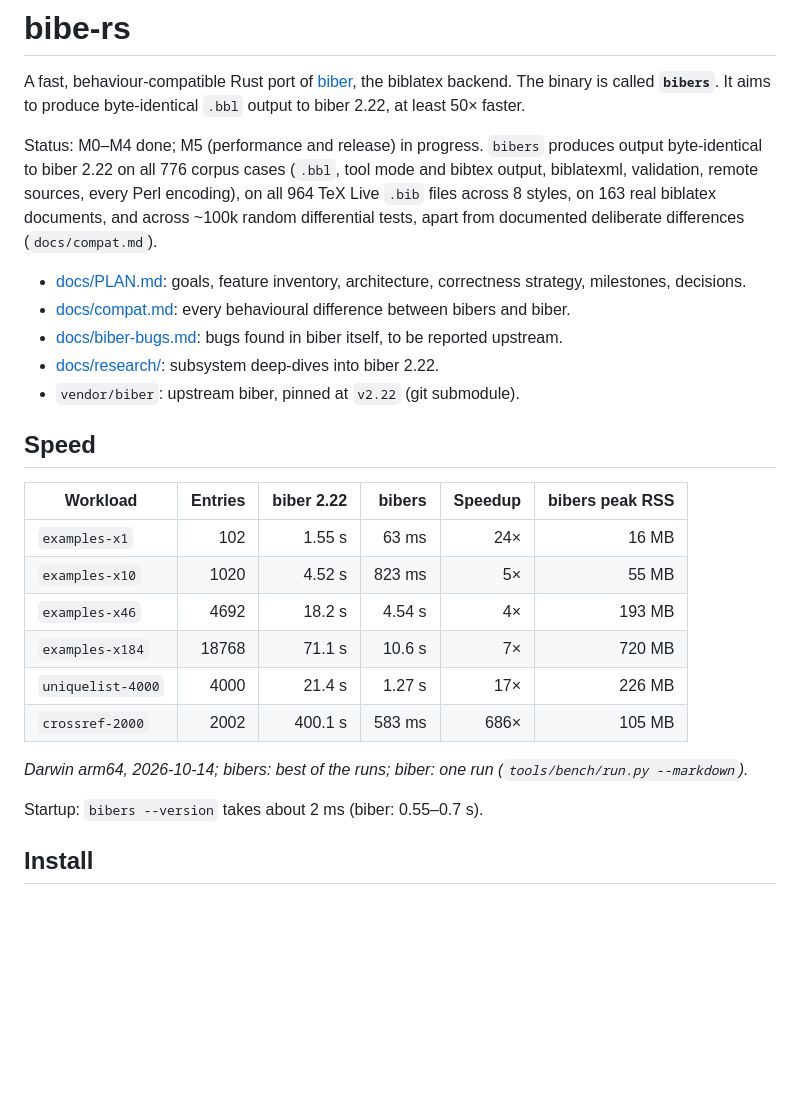
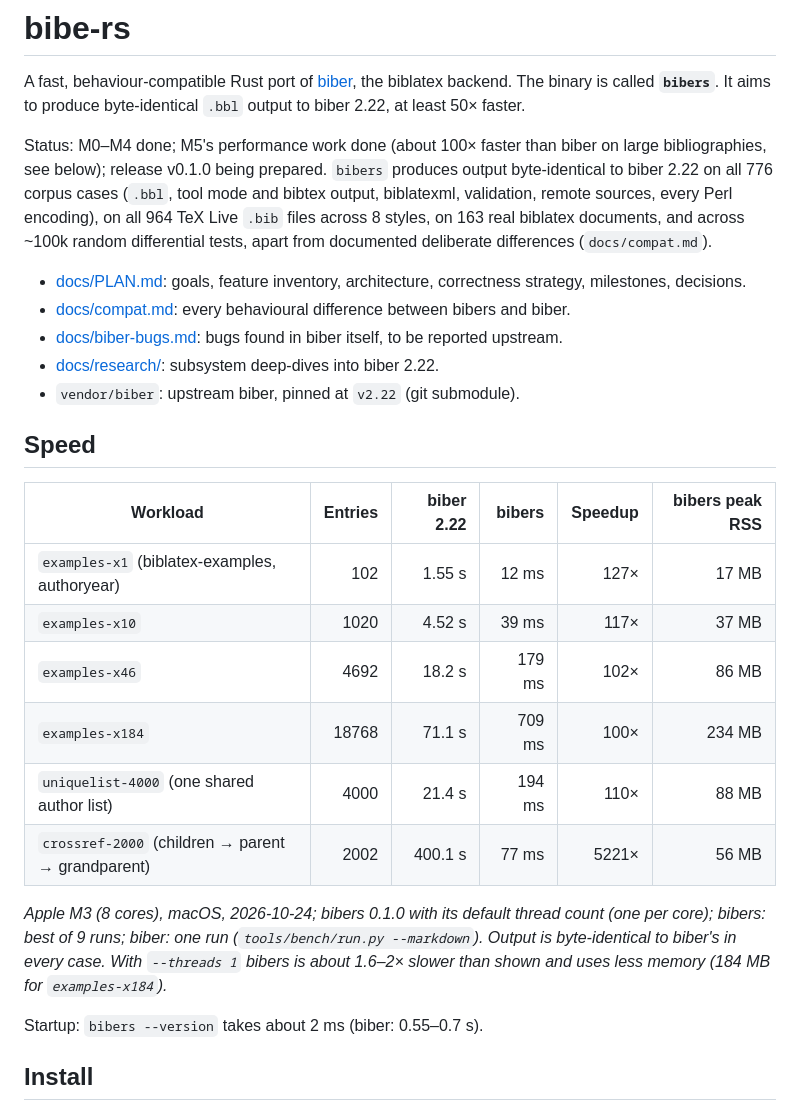
Before and after one commit to diracdeltafunk/bibe-rs, a Markdown page: README.md, the part around the change. GitHub-like rendering; blank space fills up the shorter version.

Commit message:
M5 phase 2 results in docs/M5.md, PLAN and README (speed table regenerated)
Co-Authored-By: Claude Opus 5.5 <noreply@anthropic.com>

```diff
--- a/README.md
+++ b/README.md
@@ -2,7 +2,7 @@
 
 A fast, behaviour-compatible Rust port of [biber](https://github.com/plk/biber), the biblatex backend. The binary is called **`bibers`**. It aims to produce byte-identical `.bbl` output to biber 2.22, at least 50× faster.
 
-Status: M0–M4 done; M5 (performance and release) in progress. `bibers` produces output byte-identical to biber 2.22 on all 776 corpus cases (`.bbl`, tool mode and bibtex output, biblatexml, validation, remote sources, every Perl encoding), on all 964 TeX Live `.bib` files across 8 styles, on 163 real biblatex documents, and across ~100k random differential tests, apart from documented deliberate differences (`docs/compat.md`).
+Status: M0–M4 done; M5's performance work done (about 100× faster than biber on large bibliographies, see below); release v0.1.0 being prepared. `bibers` produces output byte-identical to biber 2.22 on all 776 corpus cases (`.bbl`, tool mode and bibtex output, biblatexml, validation, remote sources, every Perl encoding), on all 964 TeX Live `.bib` files across 8 styles, on 163 real biblatex documents, and across ~100k random differential tests, apart from documented deliberate differences (`docs/compat.md`).
 
 - [docs/PLAN.md](docs/PLAN.md): goals, feature inventory, architecture, correctness strategy, milestones, decisions.
 - [docs/compat.md](docs/compat.md): every behavioural difference between bibers and biber.
@@ -12,19 +12,18 @@ Status: M0–M4 done; M5 (performance and release) in progress. `bibers` produce
 
 ## Speed
 
-<!-- Generated by `tools/bench/run.py --markdown` (workloads: tools/bench/gen_workloads.py).
-     These numbers were taken on a heavily loaded machine while the M5 performance work was
-     still in progress: regenerate on an idle machine before a release. -->
+<!-- Generated by `tools/bench/run.py --markdown` (workloads: tools/bench/gen_workloads.py),
+     rows reordered by size. Regenerate after performance changes. -->
 | Workload | Entries | biber 2.22 | bibers | Speedup | bibers peak RSS |
 |---|--:|--:|--:|--:|--:|
-| `examples-x1` | 102 | 1.55 s | 63 ms | 24× | 16 MB |
-| `examples-x10` | 1020 | 4.52 s | 823 ms | 5× | 55 MB |
-| `examples-x46` | 4692 | 18.2 s | 4.54 s | 4× | 193 MB |
-| `examples-x184` | 18768 | 71.1 s | 10.6 s | 7× | 720 MB |
-| `uniquelist-4000` | 4000 | 21.4 s | 1.27 s | 17× | 226 MB |
-| `crossref-2000` | 2002 | 400.1 s | 583 ms | 686× | 105 MB |
+| `examples-x1` (biblatex-examples, authoryear) | 102 | 1.55 s | 12 ms | 127× | 17 MB |
+| `examples-x10` | 1020 | 4.52 s | 39 ms | 117× | 37 MB |
+| `examples-x46` | 4692 | 18.2 s | 179 ms | 102× | 86 MB |
+| `examples-x184` | 18768 | 71.1 s | 709 ms | 100× | 234 MB |
+| `uniquelist-4000` (one shared author list) | 4000 | 21.4 s | 194 ms | 110× | 88 MB |
+| `crossref-2000` (children → parent → grandparent) | 2002 | 400.1 s | 77 ms | 5221× | 56 MB |
 
-*Darwin arm64, 2026-10-14; bibers: best of the runs; biber: one run (`tools/bench/run.py --markdown`).*
+*Apple M3 (8 cores), macOS, 2026-10-24; bibers 0.1.0 with its default thread count (one per core); bibers: best of 9 runs; biber: one run (`tools/bench/run.py --markdown`). Output is byte-identical to biber's in every case. With `--threads 1` bibers is about 1.6–2× slower than shown and uses less memory (184 MB for `examples-x184`).*
 
 Startup: `bibers --version` takes about 2 ms (biber: 0.55–0.7 s).
 
```
Also changed, not shown: docs/M5.md (+27 -0 lines), docs/PLAN.md (+1 -1 lines).
